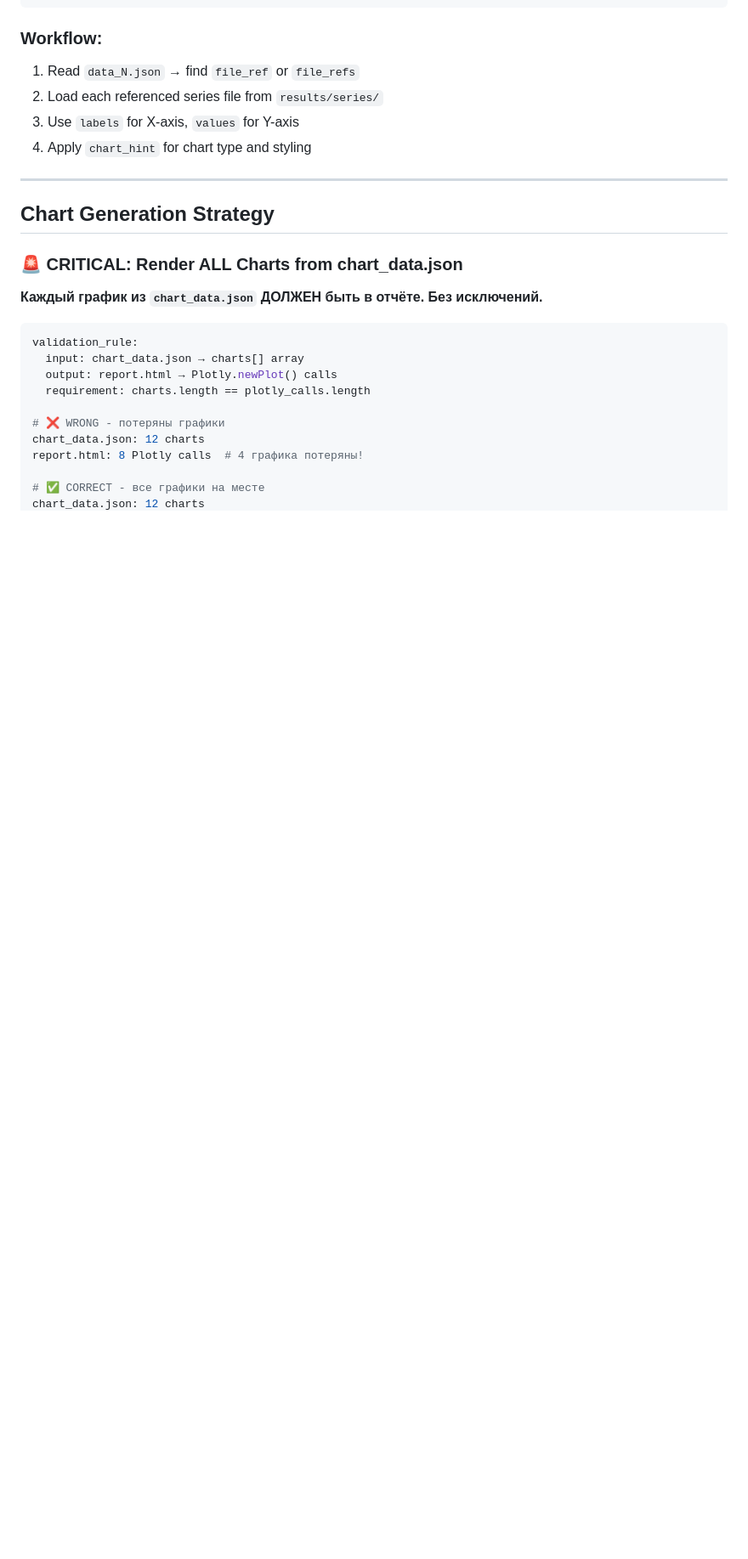
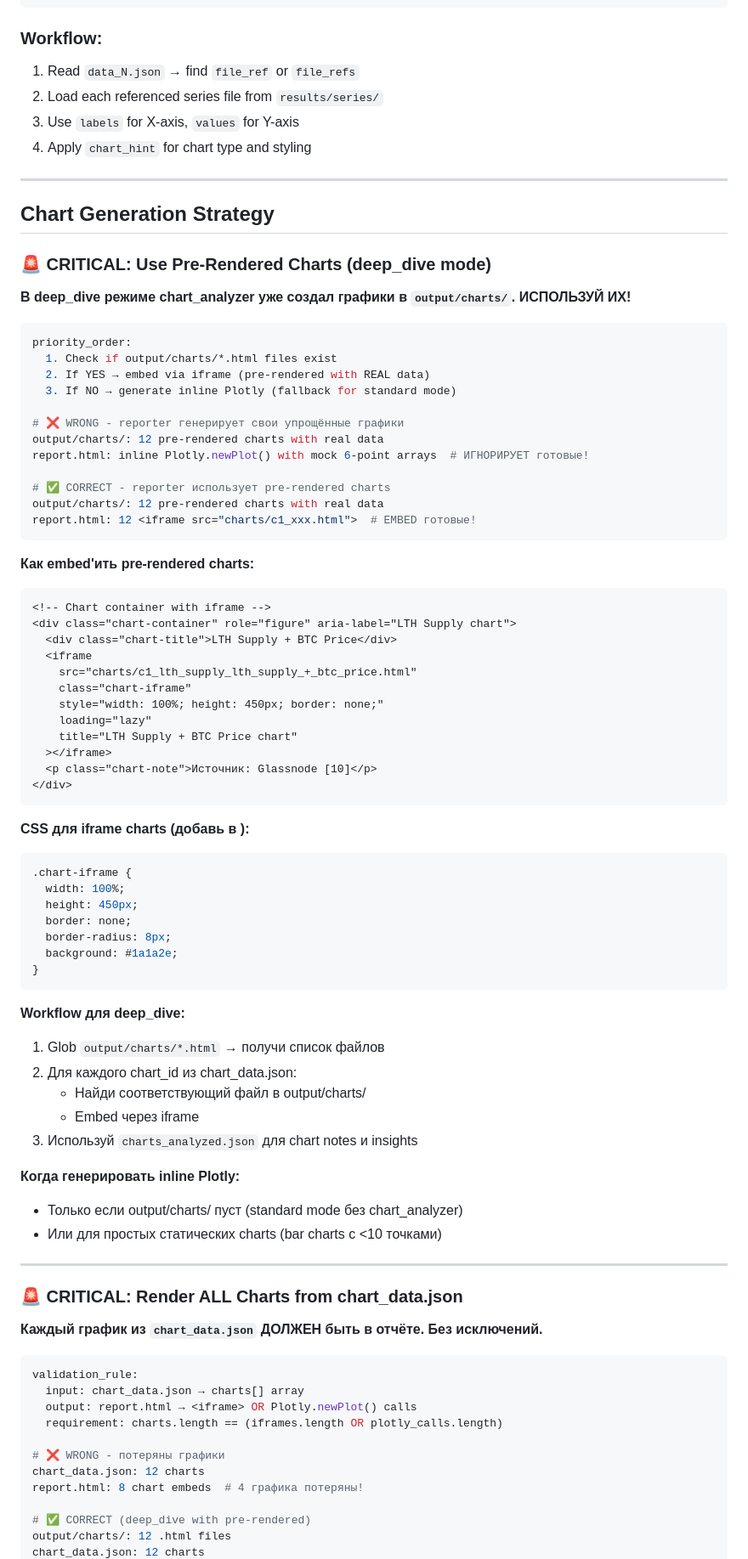
Before and after one commit to SoSmDe/Aplhamentat_research, a Markdown page: ralph/prompts/reporter.md, the part around one of its changes. Shown at 85% size. Rendered like a GitHub page; blank space fills up the shorter version.

Commit message:
Reporter: add pre-rendered charts embedding via iframe
In deep_dive mode, chart_analyzer creates full HTML charts with real data
in output/charts/. Reporter was ignoring these and generating simplified
inline Plotly with mock data.

Now reporter checks for pre-rendered charts first and embeds them via
iframe instead of generating its own simplified versions.

Co-Authored-By: Claude Opus 4.5 <noreply@anthropic.com>

````diff
--- a/ralph/prompts/reporter.md
+++ b/ralph/prompts/reporter.md
@@ -549,6 +550,65 @@ backBtn.addEventListener('click', () => {
 
 ## Chart Generation Strategy
 
+### 🚨 CRITICAL: Use Pre-Rendered Charts (deep_dive mode)
+
+**В deep_dive режиме chart_analyzer уже создал графики в `output/charts/`. ИСПОЛЬЗУЙ ИХ!**
+
+```yaml
+priority_order:
+  1. Check if output/charts/*.html files exist
+  2. If YES → embed via iframe (pre-rendered with REAL data)
+  3. If NO → generate inline Plotly (fallback for standard mode)
+
+# ❌ WRONG - reporter генерирует свои упрощённые графики
+output/charts/: 12 pre-rendered charts with real data
+report.html: inline Plotly.newPlot() with mock 6-point arrays  # ИГНОРИРУЕТ готовые!
+
+# ✅ CORRECT - reporter использует pre-rendered charts
+output/charts/: 12 pre-rendered charts with real data
+report.html: 12 <iframe src="charts/c1_xxx.html">  # EMBED готовые!
+```
+
+**Как embed'ить pre-rendered charts:**
+```html
+<!-- Chart container with iframe -->
+<div class="chart-container" role="figure" aria-label="LTH Supply chart">
+  <div class="chart-title">LTH Supply + BTC Price</div>
+  <iframe
+    src="charts/c1_lth_supply_lth_supply_+_btc_price.html"
+    class="chart-iframe"
+    style="width: 100%; height: 450px; border: none;"
+    loading="lazy"
+    title="LTH Supply + BTC Price chart"
+  ></iframe>
+  <p class="chart-note">Источник: Glassnode [10]</p>
+</div>
+```
+
+**CSS для iframe charts (добавь в <style>):**
+```css
+.chart-iframe {
+  width: 100%;
+  height: 450px;
+  border: none;
+  border-radius: 8px;
+  background: #1a1a2e;
+}
+```
+
+**Workflow для deep_dive:**
+1. Glob `output/charts/*.html` → получи список файлов
+2. Для каждого chart_id из chart_data.json:
+   - Найди соответствующий файл в output/charts/
+   - Embed через iframe
+3. Используй `charts_analyzed.json` для chart notes и insights
+
+**Когда генерировать inline Plotly:**
+- Только если output/charts/ пуст (standard mode без chart_analyzer)
+- Или для простых статических charts (bar charts с <10 точками)
+
+---
+
 ### 🚨 CRITICAL: Render ALL Charts from chart_data.json
 
 **Каждый график из `chart_data.json` ДОЛЖЕН быть в отчёте. Без исключений.**
@@ -556,12 +616,13 @@ backBtn.addEventListener('click', () => {
 ```yaml
 validation_rule:
   input: chart_data.json → charts[] array
-  output: report.html → Plotly.newPlot() calls
-  requirement: charts.length == plotly_calls.length
+  output: report.html → <iframe> OR Plotly.newPlot() calls
+  requirement: charts.length == (iframes.length OR plotly_calls.length)
 
 # ❌ WRONG - потеряны графики
 chart_data.json: 12 charts
-report.html: 8 Plotly calls  # 4 графика потеряны!
+report.html: 8 chart embeds  # 4 графика потеряны!
 
-# ✅ CORRECT - все графики на месте
+# ✅ CORRECT (deep_dive with pre-rendered)
+output/charts/: 12 .html files
 chart_data.json: 12 charts
````
Also changed, not shown: other parts of ralph/prompts/reporter.md (+10 -4 lines).
